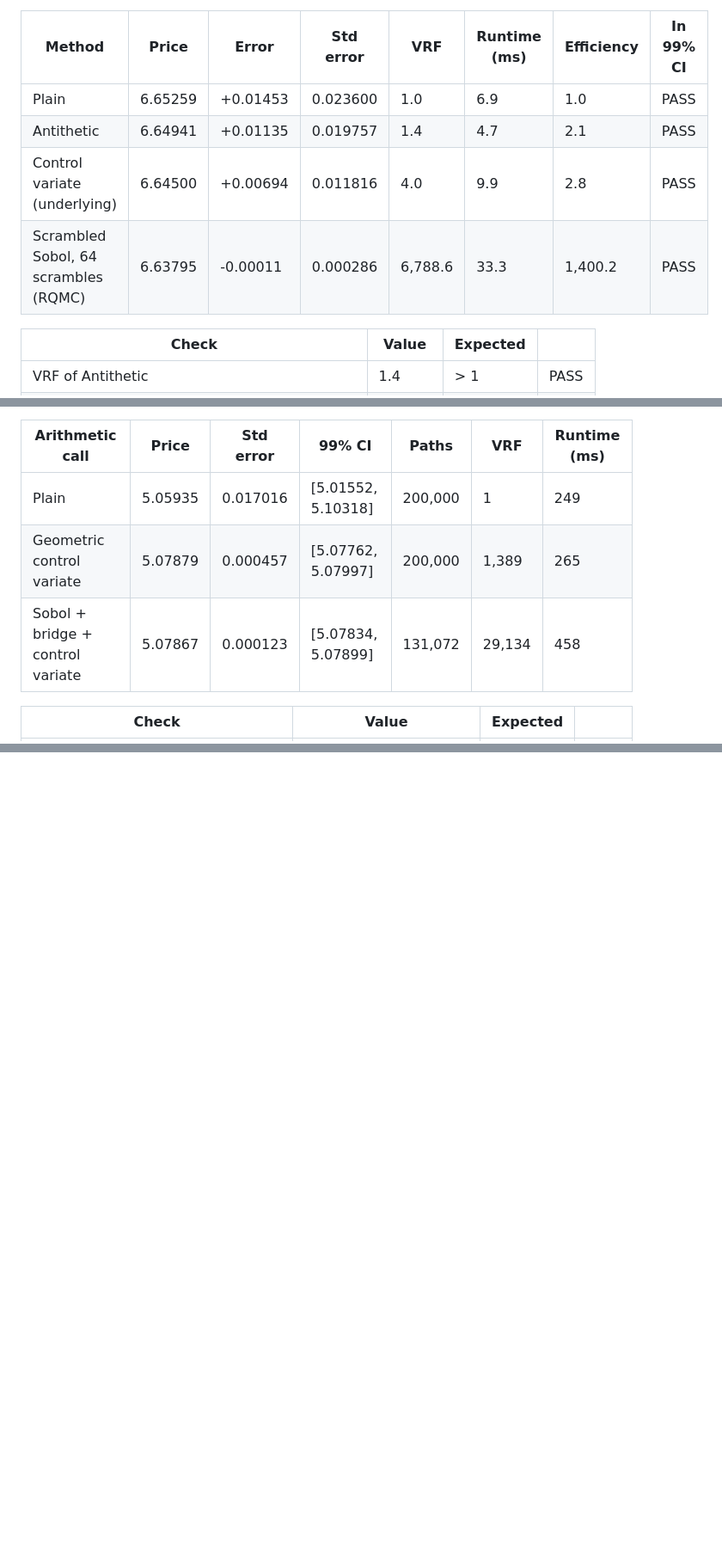
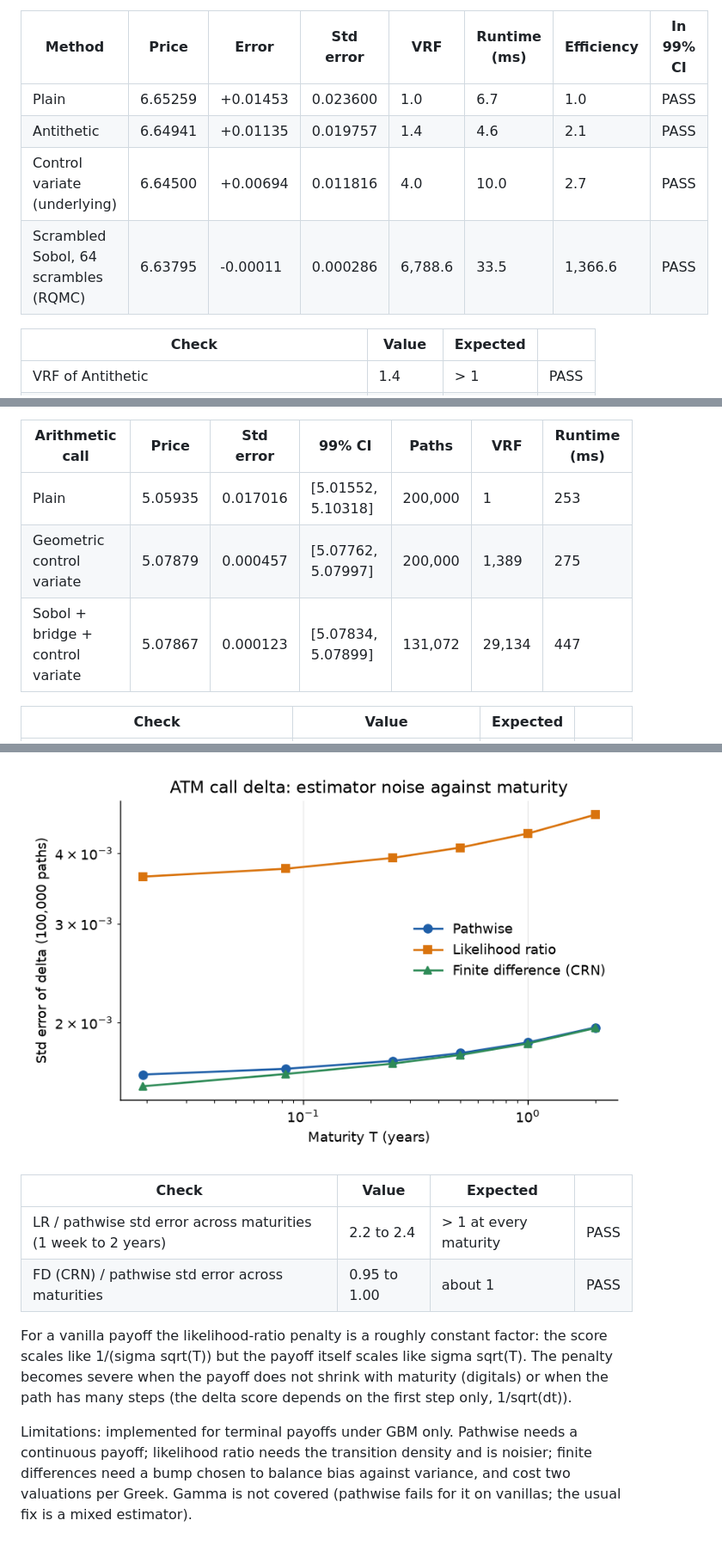
Before and after one commit to Nicholas-lkn/mc-risk, a Markdown page: docs/validation.md, 3 parts joined by grey strips. Shown at 86% size. Drawn GitHub-style; pictures changed too: docs/img/greeks_se_vs_maturity.png (added); blank space fills up the shorter version.

```diff
--- a/docs/validation.md
+++ b/docs/validation.md
@@ -38,10 +38,10 @@ Checked against: Black-Scholes price of the base-case call (K=105). Budget 262,1
 
 | Method | Price | Error | Std error | VRF | Runtime (ms) | Efficiency | In 99% CI |
 |---|---|---|---|---|---|---|---|
-| Plain | 6.65259 | +0.01453 | 0.023600 | 1.0 | 6.9 | 1.0 | PASS |
-| Antithetic | 6.64941 | +0.01135 | 0.019757 | 1.4 | 4.7 | 2.1 | PASS |
-| Control variate (underlying) | 6.64500 | +0.00694 | 0.011816 | 4.0 | 9.9 | 2.8 | PASS |
-| Scrambled Sobol, 64 scrambles (RQMC) | 6.63795 | -0.00011 | 0.000286 | 6,788.6 | 33.3 | 1,400.2 | PASS |
+| Plain | 6.65259 | +0.01453 | 0.023600 | 1.0 | 6.7 | 1.0 | PASS |
+| Antithetic | 6.64941 | +0.01135 | 0.019757 | 1.4 | 4.6 | 2.1 | PASS |
+| Control variate (underlying) | 6.64500 | +0.00694 | 0.011816 | 4.0 | 10.0 | 2.7 | PASS |
+| Scrambled Sobol, 64 scrambles (RQMC) | 6.63795 | -0.00011 | 0.000286 | 6,788.6 | 33.5 | 1,366.6 | PASS |
 
 | Check | Value | Expected |  |
 |---|---|---|---|
@@ -84,9 +84,9 @@ The arithmetic Asian has no closed form. It is priced with the geometric Asian a
 
 | Arithmetic call | Price | Std error | 99% CI | Paths | VRF | Runtime (ms) |
 |---|---|---|---|---|---|---|
-| Plain | 5.05935 | 0.017016 | [5.01552, 5.10318] | 200,000 | 1 | 249 |
-| Geometric control variate | 5.07879 | 0.000457 | [5.07762, 5.07997] | 200,000 | 1,389 | 265 |
-| Sobol + bridge + control variate | 5.07867 | 0.000123 | [5.07834, 5.07899] | 131,072 | 29,134 | 458 |
+| Plain | 5.05935 | 0.017016 | [5.01552, 5.10318] | 200,000 | 1 | 253 |
+| Geometric control variate | 5.07879 | 0.000457 | [5.07762, 5.07997] | 200,000 | 1,389 | 275 |
+| Sobol + bridge + control variate | 5.07867 | 0.000123 | [5.07834, 5.07899] | 131,072 | 29,134 | 447 |
 
 | Check | Value | Expected |  |
 |---|---|---|---|
@@ -179,0 +213,10 @@ Limitations: jump sizes are lognormal and independent of the diffusion, with con
+![Greeks standard error](img/greeks_se_vs_maturity.png)
+
+| Check | Value | Expected |  |
+|---|---|---|---|
+| LR / pathwise std error across maturities (1 week to 2 years) | 2.2 to 2.4 | > 1 at every maturity | PASS |
+| FD (CRN) / pathwise std error across maturities | 0.95 to 1.00 | about 1 | PASS |
+
+For a vanilla payoff the likelihood-ratio penalty is a roughly constant factor: the score scales like 1/(sigma sqrt(T)) but the payoff itself scales like sigma sqrt(T). The penalty becomes severe when the payoff does not shrink with maturity (digitals) or when the path has many steps (the delta score depends on the first step only, 1/sqrt(dt)).
+
+Limitations: implemented for terminal payoffs under GBM only. Pathwise needs a continuous payoff; likelihood ratio needs the transition density and is noisier; finite differences need a bump chosen to balance bias against variance, and cost two valuations per Greek. Gamma is not covered (pathwise fails for it on vanillas; the usual fix is a mixed estimator).
```
Also changed, not shown: other parts of docs/validation.md (+34 -1 lines), docs/notes/05_greeks.md (added, +46 -0 lines), 5 other files.
